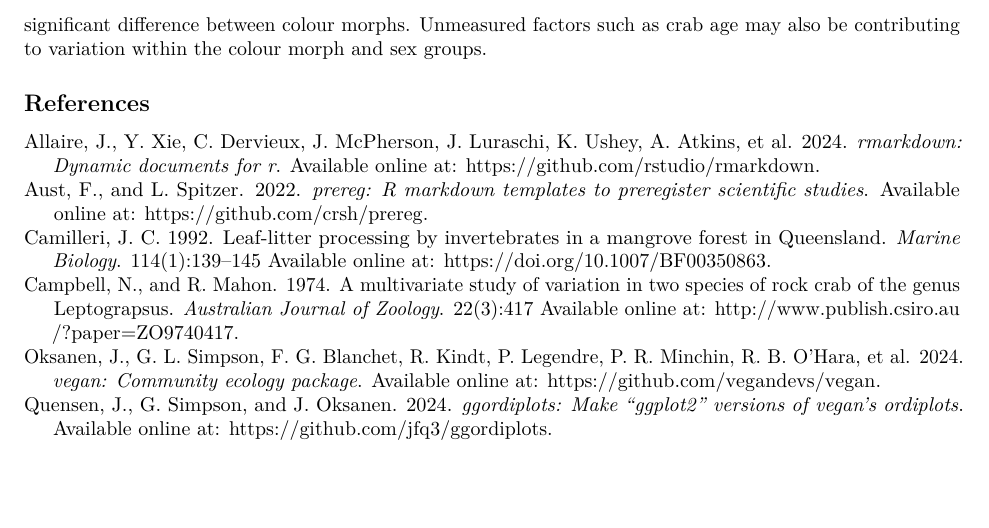
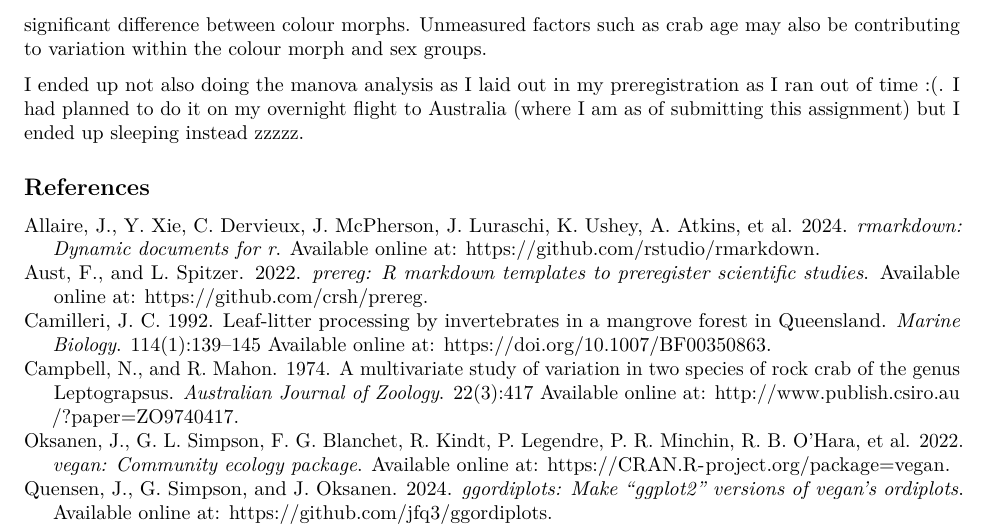
Before and after one commit to abglbrwn/CrabsProject_LDP2024W1, an R Markdown document (04_manuscript/Manuscript_LDP2024W1.Rmd): part of page 3 of 3, cut so that both start at the same text, the shorter picture padded with empty space. The pictures show the output file 04_manuscript/Manuscript_LDP2024W1.pdf that the author committed with the source.

Commit message:
final manuscript update

```diff
--- a/04_manuscript/Manuscript_LDP2024W1.Rmd
+++ b/04_manuscript/Manuscript_LDP2024W1.Rmd
@@ -51,4 +51,6 @@ gg_ordiplot(pca_crabs, groups = crabs$spsex, pt.size = 1,
 
 @campbell1974 did not include a figure showing their PCA, however their listed values for their first and second principal components are similar to the ones I obtained using the standard rda function in vegan. Since only one principal component is captures over 98% of the total variation in the original variables, there is a consistent relationship between all variables across the dataset. We can see in Figure 2 that there is a very large overlap between the males of both colour morphs, and some minor differentiation between females of between colour morphs in the first dimension (shown along the x-axis). As noted in [@campbell1974] the crabs have a fairly consistent body shape, and much of the variation is in total size across all measured dimensions. Since PCA is not a statistical test, we cannot use it to determine if there is a significant difference between colour morphs. Unmeasured factors such as crab age may also be contributing to variation within the colour morph and sex groups.
 
+I ended up not also doing the manova analysis as I laid out in my preregistration as I ran out of time :(. I had planned to do it on my overnight flight to Australia (where I am as of submitting this assignment) but I ended up sleeping instead zzzzz.
+
 ## References
--- a/04_manuscript/grateful-refs.bib
+++ b/04_manuscript/grateful-refs.bib
@@ -50,9 +50,9 @@ title = {{rmarkdown}: Dynamic Documents for R},
 @Manual{vegan,
 title = {{vegan}: Community Ecology Package},
   author = {Jari Oksanen and Gavin L. Simpson and F. Guillaume Blanchet and Roeland Kindt and Pierre Legendre and Peter R. Minchin and R.B. O'Hara and Peter Solymos and M. Henry H. Stevens and Eduard Szoecs and Helene Wagner and Matt Barbour and Michael Bedward and Ben Bolker and Daniel Borcard and Gustavo Carvalho and Michael Chirico and Miquel {De Caceres} and Sebastien Durand and Heloisa Beatriz Antoniazi Evangelista and Rich FitzJohn and Michael Friendly and Brendan Furneaux and Geoffrey Hannigan and Mark O. Hill and Leo Lahti and Dan McGlinn and Marie-Helene Ouellette and Eduardo {Ribeiro Cunha} and Tyler Smith and Adrian Stier and Cajo J.F. {Ter Braak} and James Weedon},
-  year = {2024},
-  note = {R package version 2.6-8},
-  url = {https://github.com/vegandevs/vegan},
+  year = {2022},
+  note = {R package version 2.6-4},
+  url = {https://CRAN.R-project.org/package=vegan},
 }
 @Article{tidyverse,
   title = {Welcome to the {tidyverse}},
```
Also changed, not shown: 04_manuscript/Manuscript_LDP2024W1.pdf, 04_manuscript/grateful-refs.bib (2 more changed lines), 1 other file.
